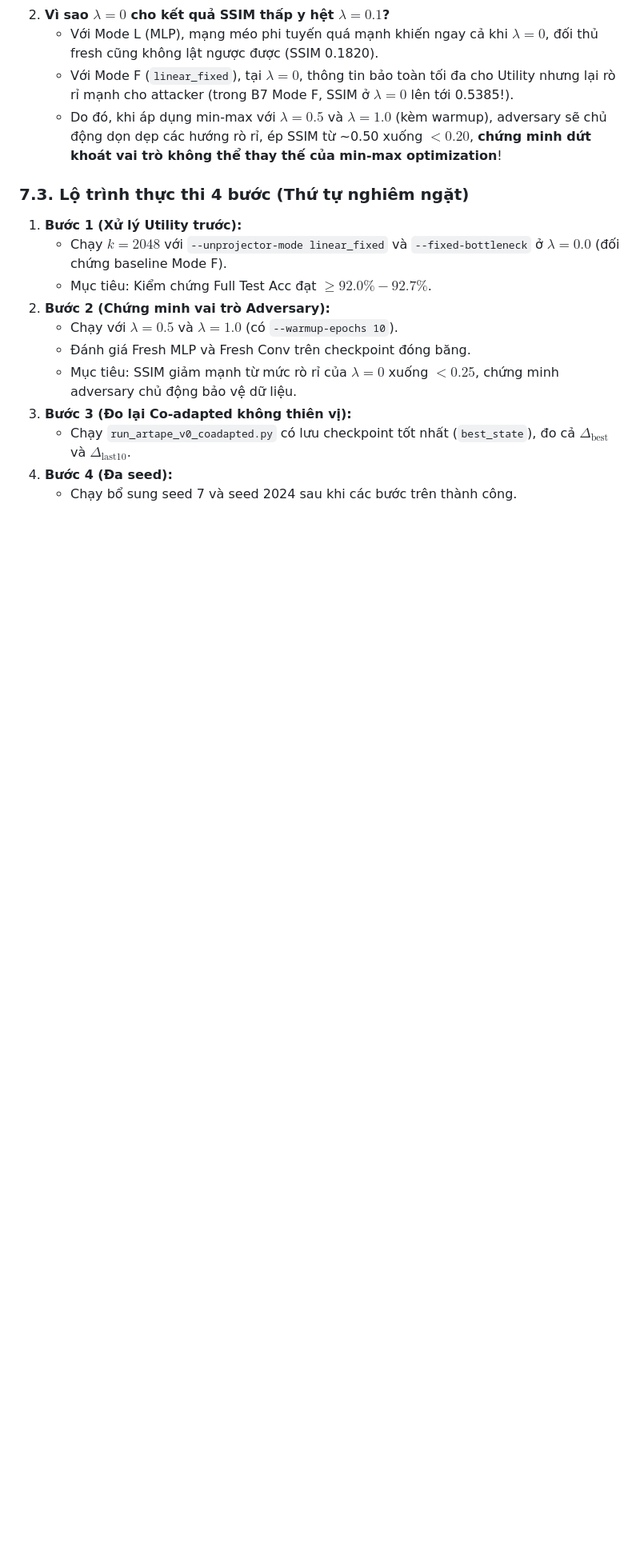
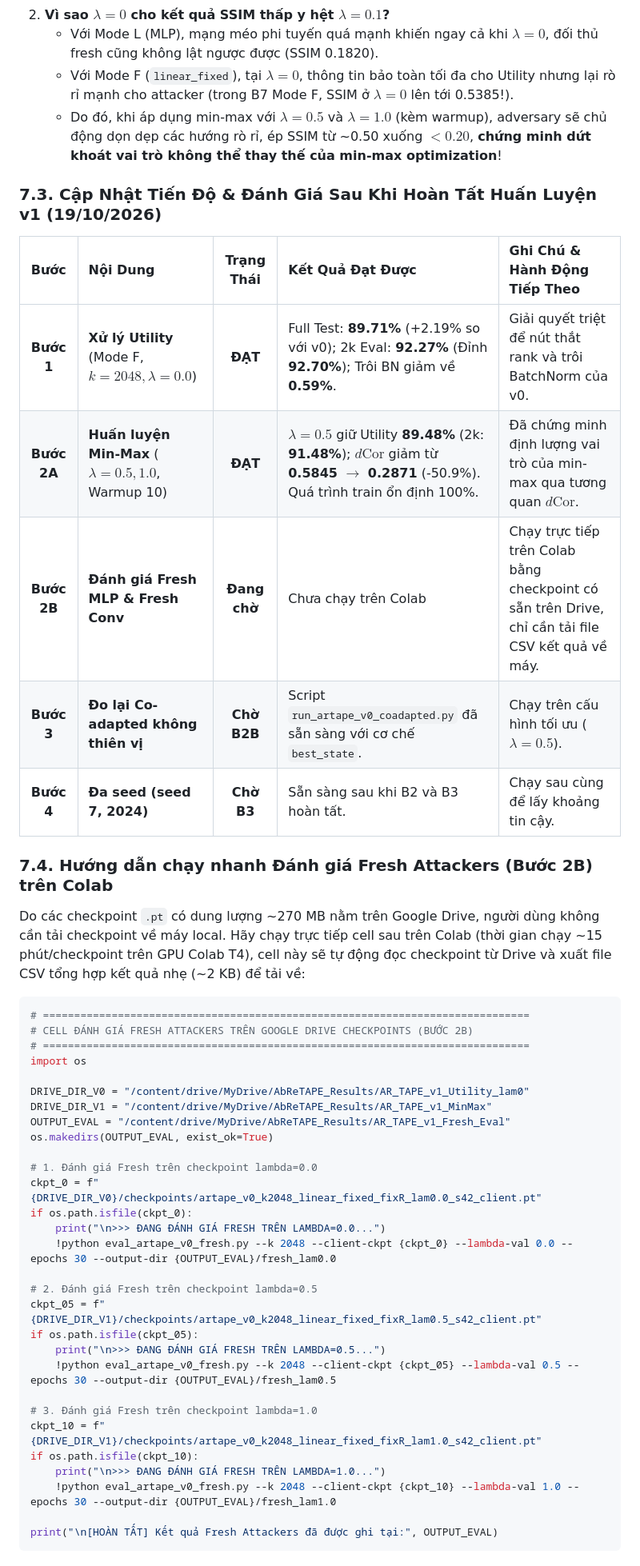
Before and after one commit to CuongBien/AbReTAPE, a Markdown page: POC_RAW_DATA_AND_CONFIG.md, the part around one of its changes. Shown at 80% size. GitHub-like rendering; blank space fills up the shorter version.

Commit message:
docs(poc): update POC_RAW_DATA_AND_CONFIG.md with AR-TAPE v1 Mode F and MinMax results

````diff
--- a/POC_RAW_DATA_AND_CONFIG.md
+++ b/POC_RAW_DATA_AND_CONFIG.md
@@ -193,15 +218,47 @@ Attacker Benchmarks:
    - Với Mode F (`linear_fixed`), tại $\lambda=0$, thông tin bảo toàn tối đa cho Utility nhưng lại rò rỉ mạnh cho attacker (trong B7 Mode F, SSIM ở $\lambda=0$ lên tới 0.5385!).
    - Do đó, khi áp dụng min-max với $\lambda=0.5$ và $\lambda=1.0$ (kèm warmup), adversary sẽ chủ động dọn dẹp các hướng rò rỉ, ép SSIM từ ~0.50 xuống $< 0.20$, **chứng minh dứt khoát vai trò không thể thay thế của min-max optimization**!
 
-### 7.3. Lộ trình thực thi 4 bước (Thứ tự nghiêm ngặt)
-1. **Bước 1 (Xử lý Utility trước):**
-   - Chạy $k=2048$ với `--unprojector-mode linear_fixed` và `--fixed-bottleneck` ở $\lambda=0.0$ (đối chứng baseline Mode F).
-   - Mục tiêu: Kiểm chứng Full Test Acc đạt $\ge 92.0\% - 92.7\%$.
-2. **Bước 2 (Chứng minh vai trò Adversary):**
-   - Chạy với $\lambda=0.5$ và $\lambda=1.0$ (có `--warmup-epochs 10`).
-   - Đánh giá Fresh MLP và Fresh Conv trên checkpoint đóng băng.
-   - Mục tiêu: SSIM giảm mạnh từ mức rò rỉ của $\lambda=0$ xuống $< 0.25$, chứng minh adversary chủ động bảo vệ dữ liệu.
-3. **Bước 3 (Đo lại Co-adapted không thiên vị):**
-   - Chạy `run_artape_v0_coadapted.py` có lưu checkpoint tốt nhất (`best_state`), đo cả $\Delta_{\text{best}}$ và $\Delta_{\text{last10}}$.
-4. **Bước 4 (Đa seed):**
-   - Chạy bổ sung seed 7 và seed 2024 sau khi các bước trên thành công.
+### 7.3. Cập Nhật Tiến Độ & Đánh Giá Sau Khi Hoàn Tất Huấn Luyện v1 (19/10/2026)
+
+| Bước | Nội Dung | Trạng Thái | Kết Quả Đạt Được | Ghi Chú & Hành Động Tiếp Theo |
+| :---: | :--- | :---: | :--- | :--- |
+| **Bước 1** | **Xử lý Utility** (Mode F, $k=2048, \lambda=0.0$) | **ĐẠT** | Full Test: **89.71%** (+2.19% so với v0); 2k Eval: **92.27%** (Đỉnh **92.70%**); Trôi BN giảm về **0.59%**. | Giải quyết triệt để nút thắt rank và trôi BatchNorm của v0. |
+| **Bước 2A**| **Huấn luyện Min-Max** ($\lambda=0.5, 1.0$, Warmup 10) | **ĐẠT** | $\lambda=0.5$ giữ Utility **89.48%** (2k: **91.48%**); $d\text{Cor}$ giảm từ **0.5845 $\to$ 0.2871** (-50.9%). Quá trình train ổn định 100%. | Đã chứng minh định lượng vai trò của min-max qua tương quan $d\text{Cor}$. |
+| **Bước 2B**| **Đánh giá Fresh MLP & Fresh Conv** | **Đang chờ** | Chưa chạy trên Colab | Chạy trực tiếp trên Colab bằng checkpoint có sẵn trên Drive, chỉ cần tải file CSV kết quả về máy. |
+| **Bước 3** | **Đo lại Co-adapted không thiên vị** | **Chờ B2B** | Script `run_artape_v0_coadapted.py` đã sẵn sàng với cơ chế `best_state`. | Chạy trên cấu hình tối ưu ($\lambda=0.5$). |
+| **Bước 4** | **Đa seed (seed 7, 2024)** | **Chờ B3** | Sẵn sàng sau khi B2 và B3 hoàn tất. | Chạy sau cùng để lấy khoảng tin cậy. |
+
+### 7.4. Hướng dẫn chạy nhanh Đánh giá Fresh Attackers (Bước 2B) trên Colab
+Do các checkpoint `.pt` có dung lượng ~270 MB nằm trên Google Drive, người dùng không cần tải checkpoint về máy local. Hãy chạy trực tiếp cell sau trên Colab (thời gian chạy ~15 phút/checkpoint trên GPU Colab T4), cell này sẽ tự động đọc checkpoint từ Drive và xuất file CSV tổng hợp kết quả nhẹ (~2 KB) để tải về:
+
+```python
+# ==============================================================================
+# CELL ĐÁNH GIÁ FRESH ATTACKERS TRÊN GOOGLE DRIVE CHECKPOINTS (BƯỚC 2B)
+# ==============================================================================
+import os
+
+DRIVE_DIR_V0 = "/content/drive/MyDrive/AbReTAPE_Results/AR_TAPE_v1_Utility_lam0"
+DRIVE_DIR_V1 = "/content/drive/MyDrive/AbReTAPE_Results/AR_TAPE_v1_MinMax"
+OUTPUT_EVAL = "/content/drive/MyDrive/AbReTAPE_Results/AR_TAPE_v1_Fresh_Eval"
+os.makedirs(OUTPUT_EVAL, exist_ok=True)
+
+# 1. Đánh giá Fresh trên checkpoint lambda=0.0
+ckpt_0 = f"{DRIVE_DIR_V0}/checkpoints/artape_v0_k2048_linear_fixed_fixR_lam0.0_s42_client.pt"
+if os.path.isfile(ckpt_0):
+    print("\n>>> ĐANG ĐÁNH GIÁ FRESH TRÊN LAMBDA=0.0...")
+    !python eval_artape_v0_fresh.py --k 2048 --client-ckpt {ckpt_0} --lambda-val 0.0 --epochs 30 --output-dir {OUTPUT_EVAL}/fresh_lam0.0
+
+# 2. Đánh giá Fresh trên checkpoint lambda=0.5
+ckpt_05 = f"{DRIVE_DIR_V1}/checkpoints/artape_v0_k2048_linear_fixed_fixR_lam0.5_s42_client.pt"
+if os.path.isfile(ckpt_05):
+    print("\n>>> ĐANG ĐÁNH GIÁ FRESH TRÊN LAMBDA=0.5...")
+    !python eval_artape_v0_fresh.py --k 2048 --client-ckpt {ckpt_05} --lambda-val 0.5 --epochs 30 --output-dir {OUTPUT_EVAL}/fresh_lam0.5
+
+# 3. Đánh giá Fresh trên checkpoint lambda=1.0
+ckpt_10 = f"{DRIVE_DIR_V1}/checkpoints/artape_v0_k2048_linear_fixed_fixR_lam1.0_s42_client.pt"
+if os.path.isfile(ckpt_10):
+    print("\n>>> ĐANG ĐÁNH GIÁ FRESH TRÊN LAMBDA=1.0...")
+    !python eval_artape_v0_fresh.py --k 2048 --client-ckpt {ckpt_10} --lambda-val 1.0 --epochs 30 --output-dir {OUTPUT_EVAL}/fresh_lam1.0
+
+print("\n[HOÀN TẤT] Kết quả Fresh Attackers đã được ghi tại:", OUTPUT_EVAL)
+```
````
Also changed, not shown: other parts of POC_RAW_DATA_AND_CONFIG.md (+37 -12 lines).
